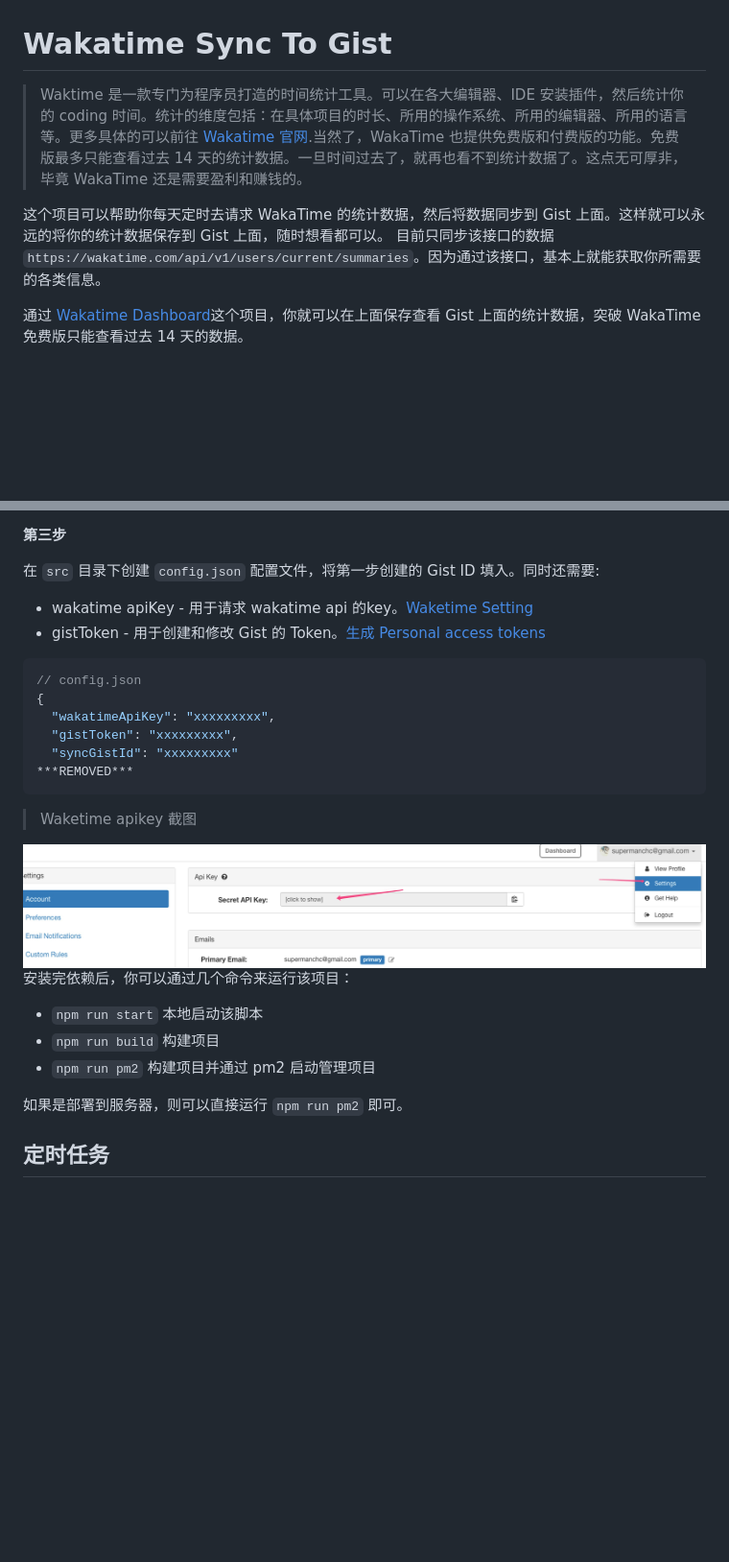
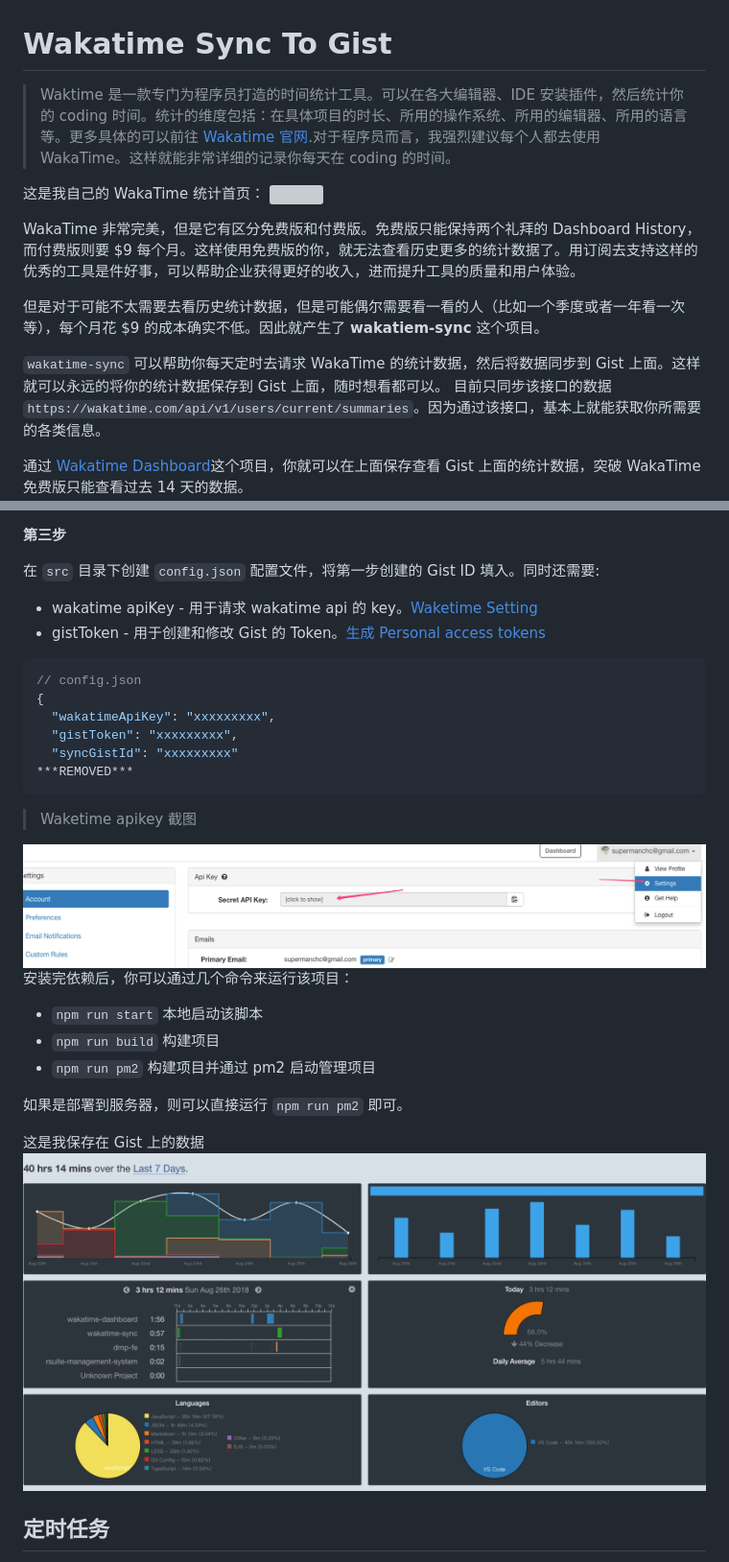
Before and after one commit to brendanjohnharris/WakaWaka, a Markdown page: README.md, 2 parts joined by grey strips. Shown: that part at 96% size. Rendered like a GitHub page; pictures changed too: screenshot/summaries.jpg (added); blank space fills up the shorter version; grey boxes are pictures that could not be loaded.

````diff
--- a/README.md
+++ b/README.md
@@ -1,8 +1,15 @@
 # Wakatime Sync To Gist
 
-> Waktime 是一款专门为程序员打造的时间统计工具。可以在各大编辑器、IDE 安装插件，然后统计你的 coding 时间。统计的维度包括：在具体项目的时长、所用的操作系统、所用的编辑器、所用的语言等。更多具体的可以前往 [Wakatime 官网](https://wakatime.com/).当然了，WakaTime 也提供免费版和付费版的功能。免费版最多只能查看过去 14 天的统计数据。一旦时间过去了，就再也看不到统计数据了。这点无可厚非，毕竟 WakaTime 还是需要盈利和赚钱的。
+> Waktime 是一款专门为程序员打造的时间统计工具。可以在各大编辑器、IDE 安装插件，然后统计你的 coding 时间。统计的维度包括：在具体项目的时长、所用的操作系统、所用的编辑器、所用的语言等。更多具体的可以前往 [Wakatime 官网](https://wakatime.com/).对于程序员而言，我强烈建议每个人都去使用 WakaTime。这样就能非常详细的记录你每天在 coding 的时间。
 
-这个项目可以帮助你每天定时去请求 WakaTime 的统计数据，然后将数据同步到 Gist 上面。这样就可以永远的将你的统计数据保存到 Gist 上面，随时想看都可以。
+这是我自己的 WakaTime 统计首页：
+![](./screenshot/summareis.jpg)
+
+WakaTime 非常完美，但是它有区分免费版和付费版。免费版只能保持两个礼拜的 Dashboard History，而付费版则要 $9 每个月。这样使用免费版的你，就无法查看历史更多的统计数据了。用订阅去支持这样的优秀的工具是件好事，可以帮助企业获得更好的收入，进而提升工具的质量和用户体验。
+
+但是对于可能不太需要去看历史统计数据，但是可能偶尔需要看一看的人（比如一个季度或者一年看一次等），每个月花 $9 的成本确实不低。因此就产生了 **wakatiem-sync** 这个项目。
+
+`wakatime-sync` 可以帮助你每天定时去请求 WakaTime 的统计数据，然后将数据同步到 Gist 上面。这样就可以永远的将你的统计数据保存到 Gist 上面，随时想看都可以。
 目前只同步该接口的数据 `https://wakatime.com/api/v1/users/current/summaries`。因为通过该接口，基本上就能获取你所需要的各类信息。
 
 通过 [Wakatime Dashboard](https://github.com/superman66/wakatime-dashboard)这个项目，你就可以在上面保存查看 Gist 上面的统计数据，突破 WakaTime 免费版只能查看过去 14 天的数据。
@@ -32,7 +39,7 @@ npm i pm2 -g
 
 在 `src` 目录下创建 `config.json` 配置文件，将第一步创建的 Gist ID 填入。同时还需要:
 
-- wakatime apiKey - 用于请求 wakatime api 的key。[Waketime Setting](https://wakatime.com/settings/account)
+- wakatime apiKey - 用于请求 wakatime api 的 key。[Waketime Setting](https://wakatime.com/settings/account)
 - gistToken - 用于创建和修改 Gist 的 Token。[生成 Personal access tokens](https://github.com/settings/tokens)
 
 ```json
@@ -43,7 +50,8 @@ npm i pm2 -g
   "syncGistId": "xxxxxxxxx"
 ***REMOVED***
 ```
->Waketime apikey 截图
+
+> Waketime apikey 截图
 
 ![how to get wakatime apikey](./screenshot/get-wakatime-apikey.jpg)
 安装完依赖后，你可以通过几个命令来运行该项目：
@@ -53,6 +61,9 @@ npm i pm2 -g
 - `npm run pm2` 构建项目并通过 pm2 启动管理项目
 
 如果是部署到服务器，则可以直接运行 `npm run pm2` 即可。
+
+这是我保存在 Gist 上的数据
+![](./screenshot/summaries.jpg)
 
 ## 定时任务
 
````
Also changed, not shown: screenshot/gist-data.jpg (added).
